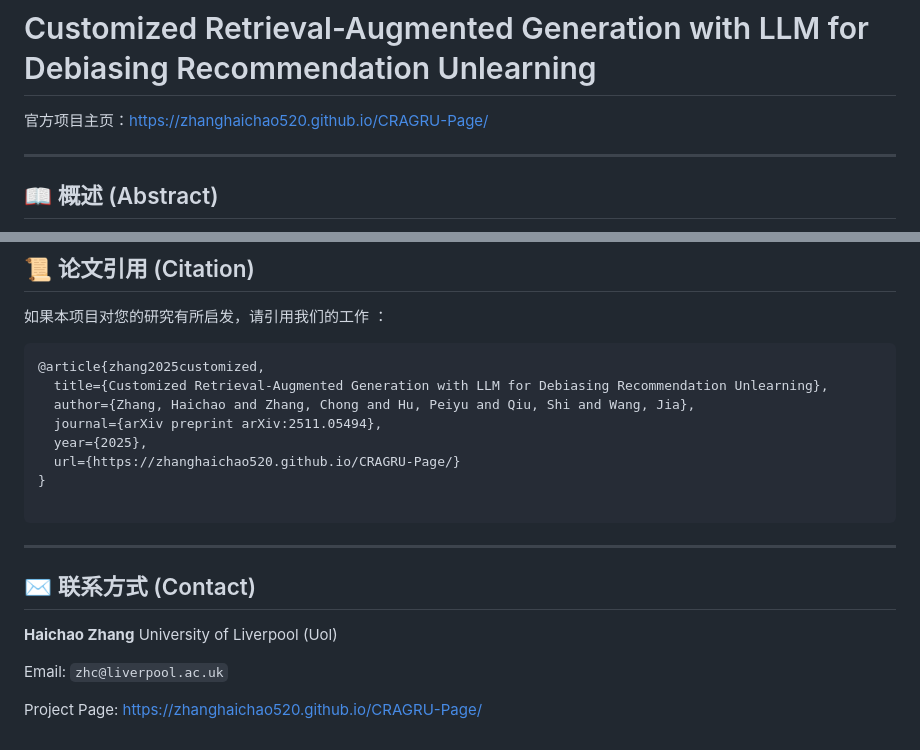
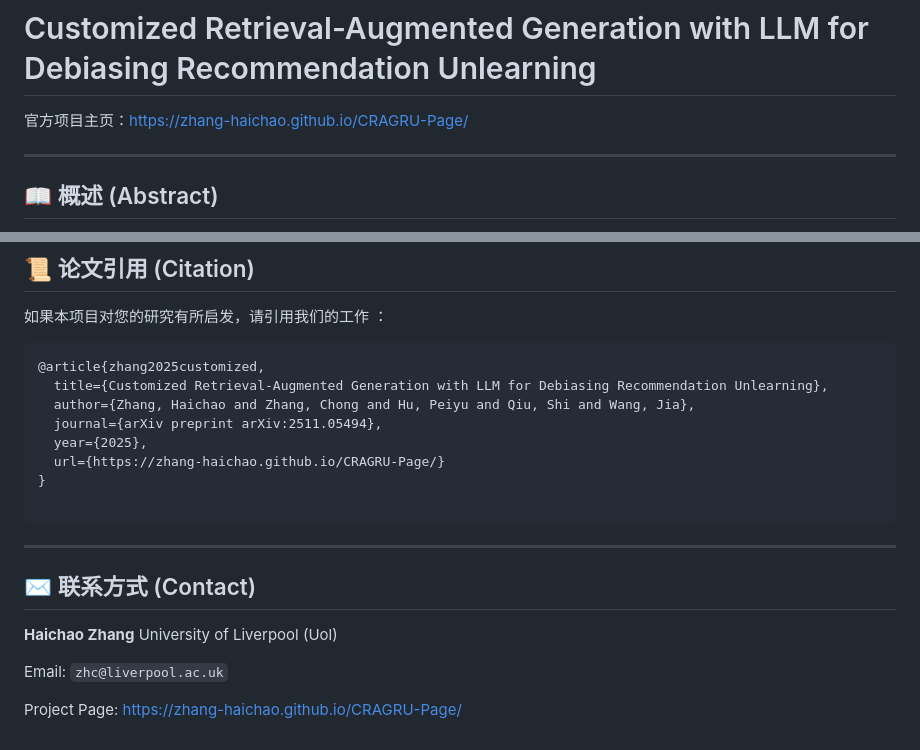
Before and after one commit to zhanghaichao520/CRAGRU-Page, a Markdown page: README.md, 2 parts joined by grey strips. Drawn GitHub-style.

````diff
--- a/README.md
+++ b/README.md
@@ -1,7 +1,7 @@
 
 # Customized Retrieval-Augmented Generation with LLM for Debiasing Recommendation Unlearning
 
-官方项目主页：[https://zhanghaichao520.github.io/CRAGRU-Page/](https://zhanghaichao520.github.io/CRAGRU-Page/)
+官方项目主页：[https://zhang-haichao.github.io/CRAGRU-Page/](https://zhang-haichao.github.io/CRAGRU-Page/)
 
 ---
 
@@ -71,7 +71,7 @@
   author={Zhang, Haichao and Zhang, Chong and Hu, Peiyu and Qiu, Shi and Wang, Jia},
   journal={arXiv preprint arXiv:2511.05494},
   year={2025},
-  url={https://zhanghaichao520.github.io/CRAGRU-Page/}
+  url={https://zhang-haichao.github.io/CRAGRU-Page/}
 }
 
 ```
@@ -84,4 +84,4 @@
 
 Email: `zhc@liverpool.ac.uk`
 
-Project Page: [https://zhanghaichao520.github.io/CRAGRU-Page/](https://zhanghaichao520.github.io/CRAGRU-Page/)
+Project Page: [https://zhang-haichao.github.io/CRAGRU-Page/](https://zhang-haichao.github.io/CRAGRU-Page/)
````
